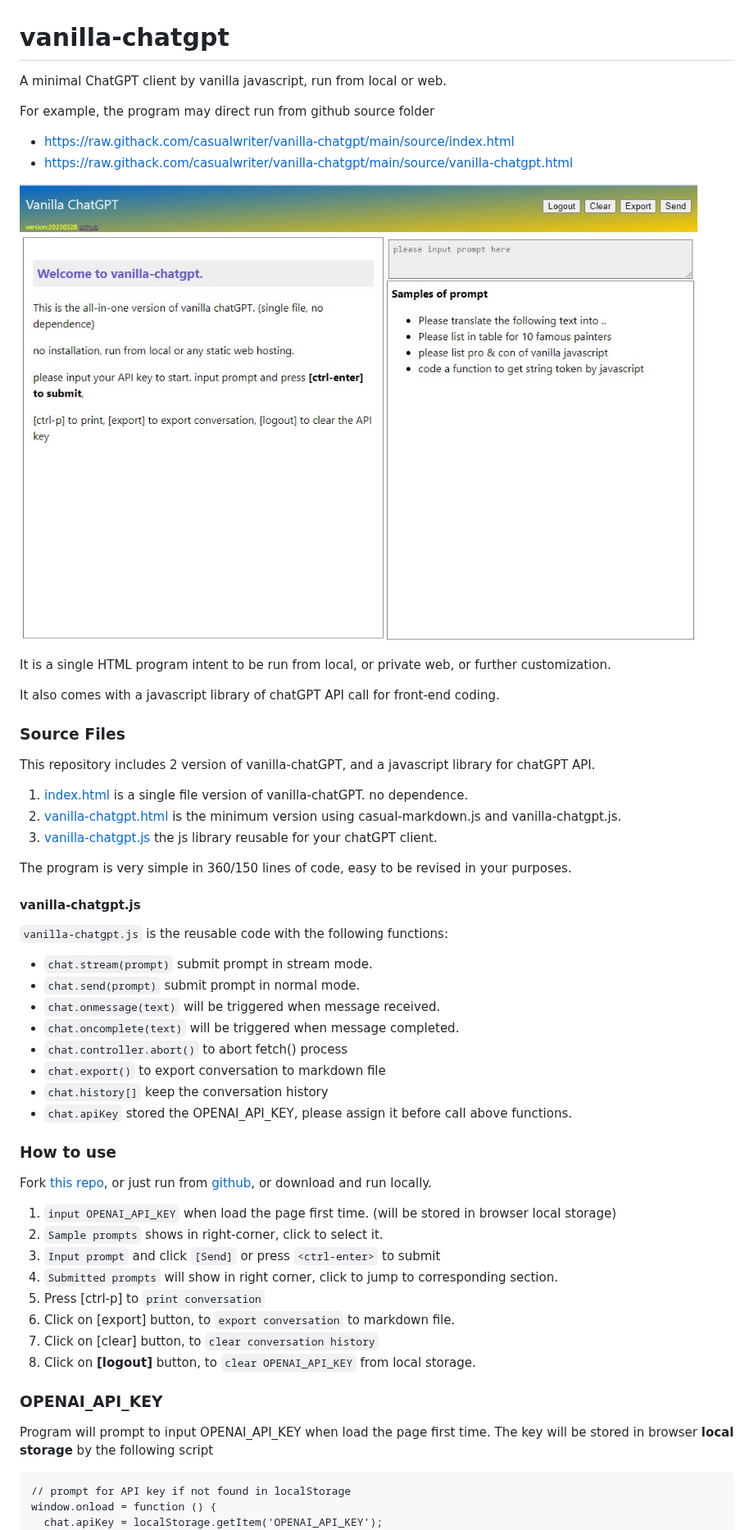
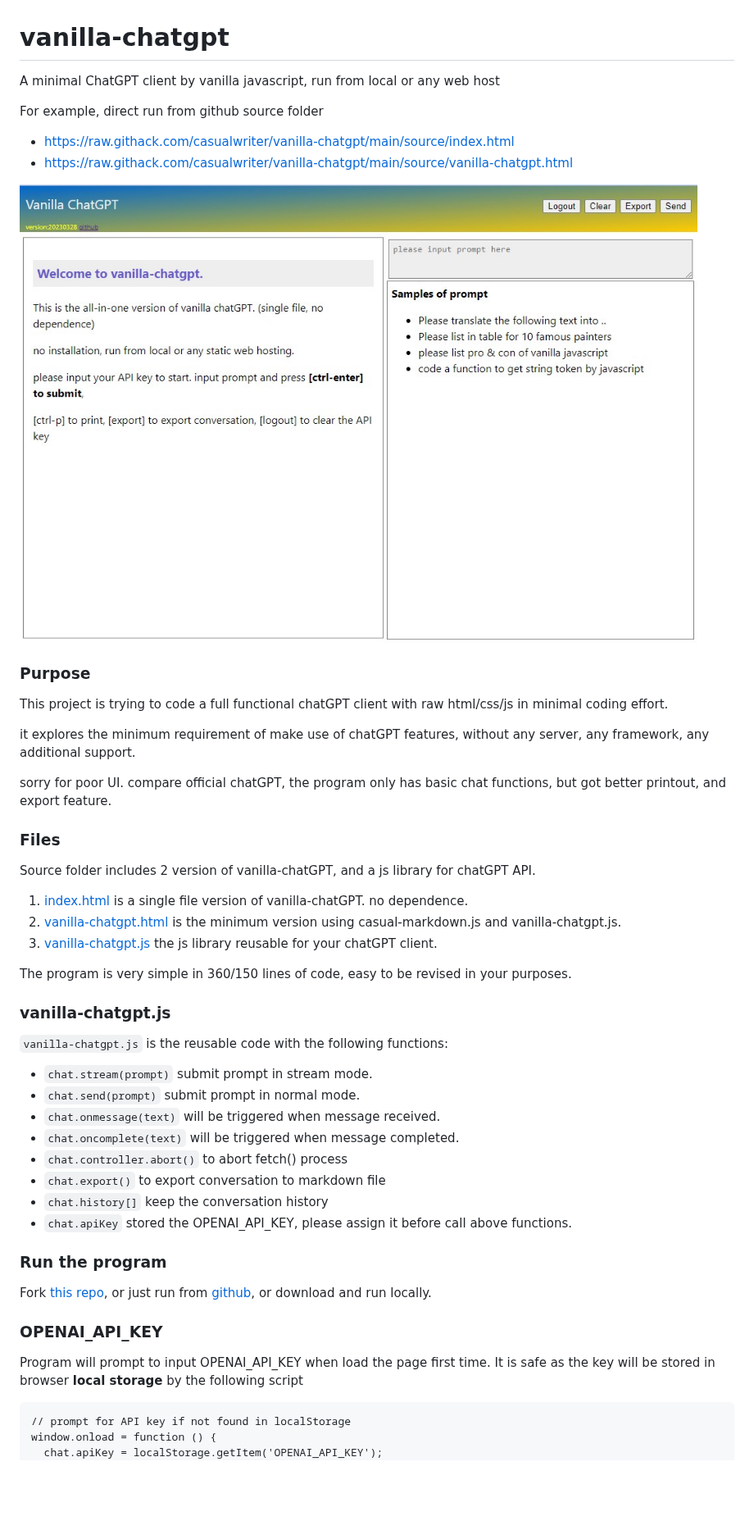
Before and after one commit to casualwriter/vanilla-chatgpt, a Markdown page: README.md, the part around one of its changes. Shown at 82% size. GitHub-like rendering; blank space fills up the shorter version.

````diff
--- a/README.md
+++ b/README.md
@@ -1,22 +1,26 @@
 # vanilla-chatgpt
 
-A minimal ChatGPT client by vanilla javascript, run from local or web.
+A minimal ChatGPT client by vanilla javascript, run from local or any web host
 
-For example, the program may direct run from github source folder
+For example, direct run from github source folder
 
 * https://raw.githack.com/casualwriter/vanilla-chatgpt/main/source/index.html
 * https://raw.githack.com/casualwriter/vanilla-chatgpt/main/source/vanilla-chatgpt.html
 
-![](https://github.com/casualwriter/vanilla-chatgpt/blob/main/vanilla-chatgpt.jpg)
+![](vanilla-chatgpt.jpg)
 
-It is a single HTML program intent to be run from local, or private web, or further customization.
+### Purpose
 
-It also comes with a javascript library of chatGPT API call for front-end coding.
+This project is trying to code a full functional chatGPT client with raw html/css/js in minimal coding effort.
 
+it explores the minimum requirement of make use of chatGPT features, without any server, any framework, any additional support.
 
-### Source Files
+sorry for poor UI. compare official chatGPT, the program only has basic chat functions,
+but got better printout, and export feature.
 
-This repository includes 2 version of vanilla-chatGPT, and a javascript library for chatGPT API.
+### Files
+
+Source folder includes 2 version of vanilla-chatGPT, and a js library for chatGPT API.
 
 1. [index.html](https://github.com/casualwriter/vanilla-chatgpt/blob/main/source/index.html) is a single file version of vanilla-chatGPT. no dependence.
 2. [vanilla-chatgpt.html](https://github.com/casualwriter/vanilla-chatgpt/blob/main/source/vanilla-chatgpt.html) is the minimum version using casual-markdown.js and vanilla-chatgpt.js.
@@ -25,7 +29,7 @@ This repository includes 2 version of vanilla-chatGPT, and a javascript library
 The program is very simple in 360/150 lines of code, easy to be revised in your purposes.
 
 
-#### vanilla-chatgpt.js
+### vanilla-chatgpt.js
 
 `vanilla-chatgpt.js` is the reusable code with the following functions:
 
@@ -39,25 +43,16 @@ The program is very simple in 360/150 lines of code, easy to be revised in your
 * `chat.apiKey` stored the OPENAI_API_KEY, please assign it before call above functions.
 
 
-### How to use
+### Run the program
 
 Fork [this repo](https://github.com/casualwriter/vanilla-chatgpt),
 or just run from [github](https://raw.githack.com/casualwriter/vanilla-chatgpt/main/source/index.html),
 or download and run locally.
 
-1. ``input OPENAI_API_KEY`` when load the page first time. (will be stored in browser local storage)
-1. ``Sample prompts`` shows in right-corner, click to select it.
-1. ``Input prompt`` and click `[Send]` or press `<ctrl-enter>` to submit
-1. ``Submitted prompts`` will show in right corner, click to jump to corresponding section.
-1. Press [ctrl-p] to `print conversation`
-1. Click on [export] button, to `export conversation` to markdown file.
-1. Click on [clear] button, to `clear conversation history`
-1. Click on **[logout]** button, to `clear OPENAI_API_KEY` from local storage.
-
 
 ### OPENAI_API_KEY
 
-Program will prompt to input OPENAI_API_KEY when load the page first time. The key will be stored in
+Program will prompt to input OPENAI_API_KEY when load the page first time. It is safe as the key will be stored in
 browser **local storage** by the following script
 
 ```
````
Also changed, not shown: other parts of README.md (+2 -5 lines).
